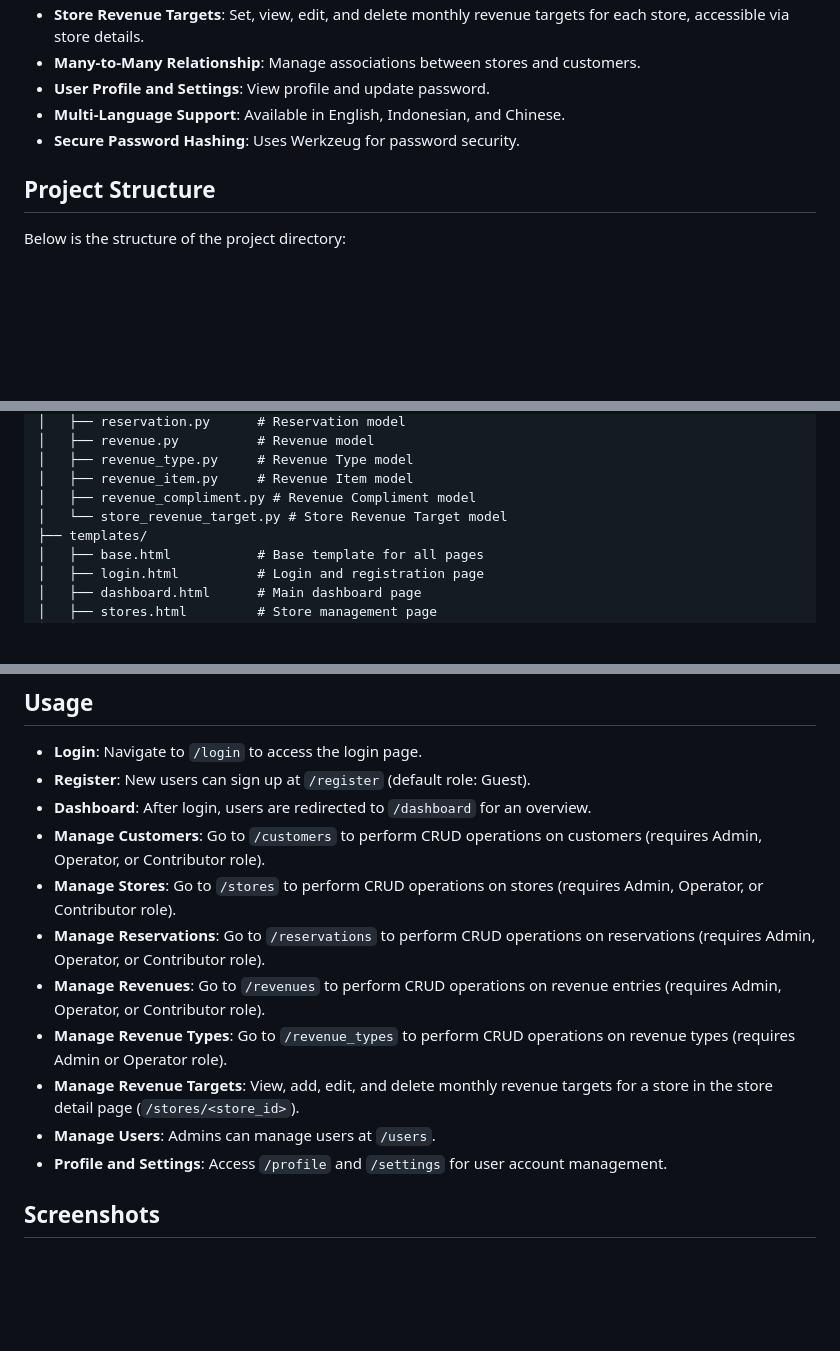
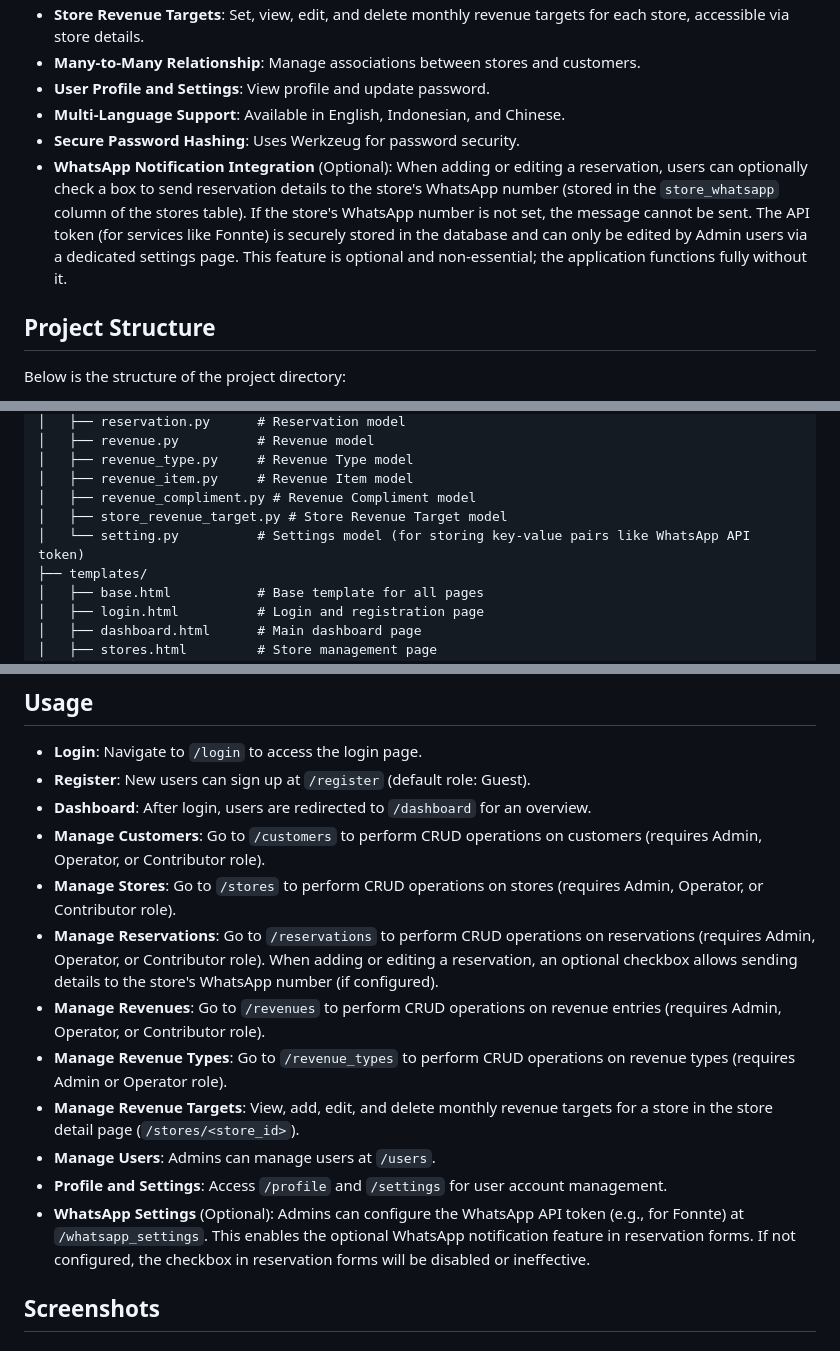
Before and after one commit to swanframe/crm, a Markdown page: README.md, 3 parts joined by grey strips. Drawn GitHub-style; blank space fills up the shorter version.

```diff
--- a/README.md
+++ b/README.md
@@ -29,6 +29,7 @@ A simple Customer Relationship Management (CRM) system built with Flask and Post
 - **User Profile and Settings**: View profile and update password.
 - **Multi-Language Support**: Available in English, Indonesian, and Chinese.
 - **Secure Password Hashing**: Uses Werkzeug for password security.
+- **WhatsApp Notification Integration** (Optional): When adding or editing a reservation, users can optionally check a box to send reservation details to the store's WhatsApp number (stored in the `store_whatsapp` column of the stores table). If the store's WhatsApp number is not set, the message cannot be sent. The API token (for services like Fonnte) is securely stored in the database and can only be edited by Admin users via a dedicated settings page. This feature is optional and non-essential; the application functions fully without it.
 
 ## Project Structure
 
@@ -52,7 +53,8 @@ crm/
 │   ├── revenue_type.py     # Revenue Type model
 │   ├── revenue_item.py     # Revenue Item model
 │   ├── revenue_compliment.py # Revenue Compliment model
-│   └── store_revenue_target.py # Store Revenue Target model
+│   ├── store_revenue_target.py # Store Revenue Target model
+│   └── setting.py          # Settings model (for storing key-value pairs like WhatsApp API token)
 ├── templates/
 │   ├── base.html           # Base template for all pages
 │   ├── login.html          # Login and registration page
@@ -117,12 +121,13 @@ To set up the project locally, follow these steps:
 - **Dashboard**: After login, users are redirected to `/dashboard` for an overview.
 - **Manage Customers**: Go to `/customers` to perform CRUD operations on customers (requires Admin, Operator, or Contributor role).
 - **Manage Stores**: Go to `/stores` to perform CRUD operations on stores (requires Admin, Operator, or Contributor role).
-- **Manage Reservations**: Go to `/reservations` to perform CRUD operations on reservations (requires Admin, Operator, or Contributor role).
+- **Manage Reservations**: Go to `/reservations` to perform CRUD operations on reservations (requires Admin, Operator, or Contributor role). When adding or editing a reservation, an optional checkbox allows sending details to the store's WhatsApp number (if configured).
 - **Manage Revenues**: Go to `/revenues` to perform CRUD operations on revenue entries (requires Admin, Operator, or Contributor role).
 - **Manage Revenue Types**: Go to `/revenue_types` to perform CRUD operations on revenue types (requires Admin or Operator role).
 - **Manage Revenue Targets**: View, add, edit, and delete monthly revenue targets for a store in the store detail page (`/stores/<store_id>`).
 - **Manage Users**: Admins can manage users at `/users`.
 - **Profile and Settings**: Access `/profile` and `/settings` for user account management.
+- **WhatsApp Settings** (Optional): Admins can configure the WhatsApp API token (e.g., for Fonnte) at `/whatsapp_settings`. This enables the optional WhatsApp notification feature in reservation forms. If not configured, the checkbox in reservation forms will be disabled or ineffective.
 
 ## Screenshots
 
```
Also changed, not shown: other parts of README.md (+18 -4 lines).
